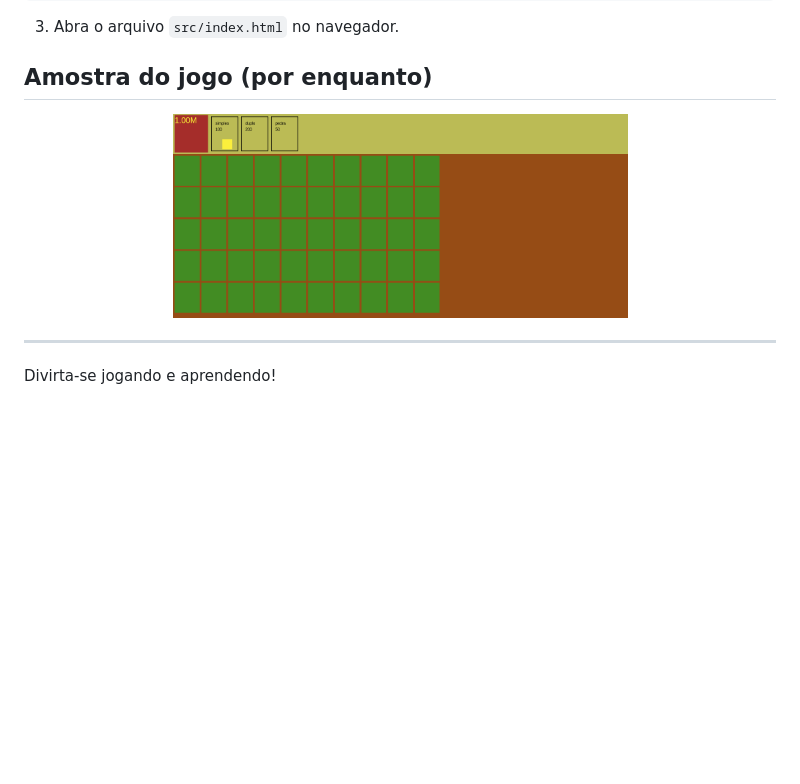
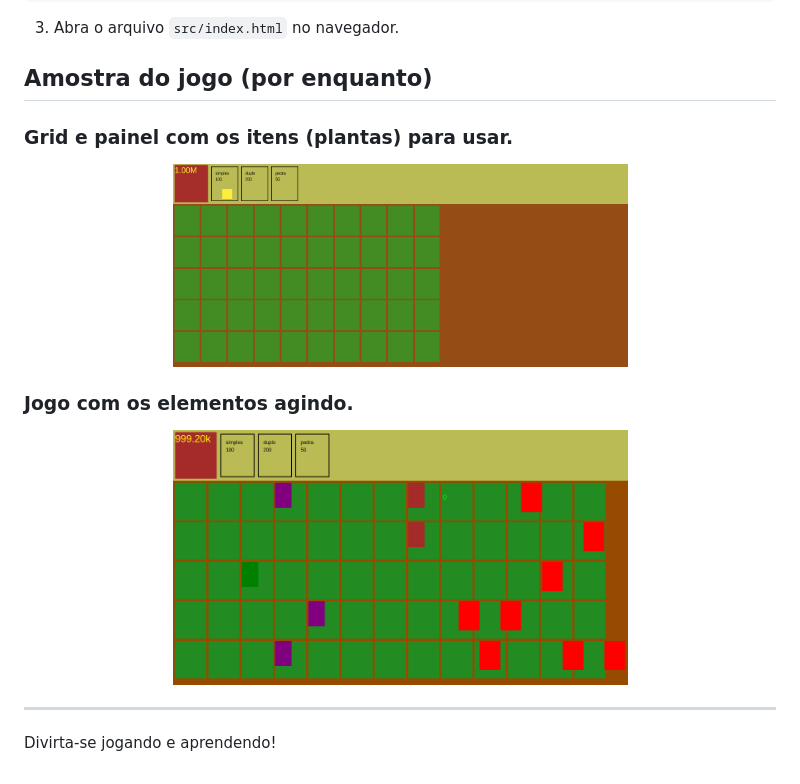
Before and after one commit to LoopMon/planta-vs-zombie, a Markdown page: README.md, the part around the change. Rendered like a GitHub page; pictures changed too: docs/img/layout-with-elements.png (added); blank space fills up the shorter version.

Commit message:
Adição de imagem do jogo com os elementos na tela

```diff
--- a/README.md
+++ b/README.md
@@ -35,8 +35,16 @@ cd planta-vs-zombie
 
 ## Amostra do jogo (por enquanto)
 
+### Grid e painel com os itens (plantas) para usar.
+
 <div align="center">
 <img align="center" width="455" height="203" src="./docs/img/layout.png">
+</div>
+
+### Jogo com os elementos agindo.
+
+<div align="center">
+<img align="center" width="455" height="203" src="./docs/img/layout-with-elements.png">
 </div>
 
 ---
```
